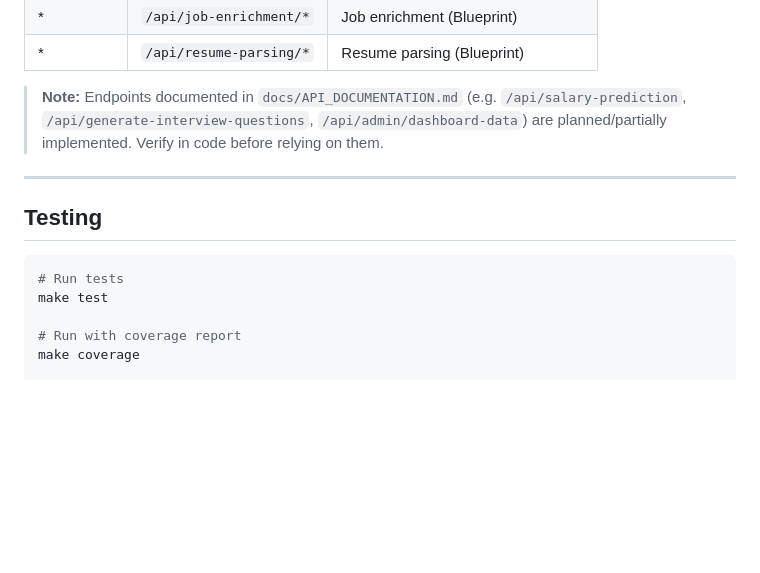
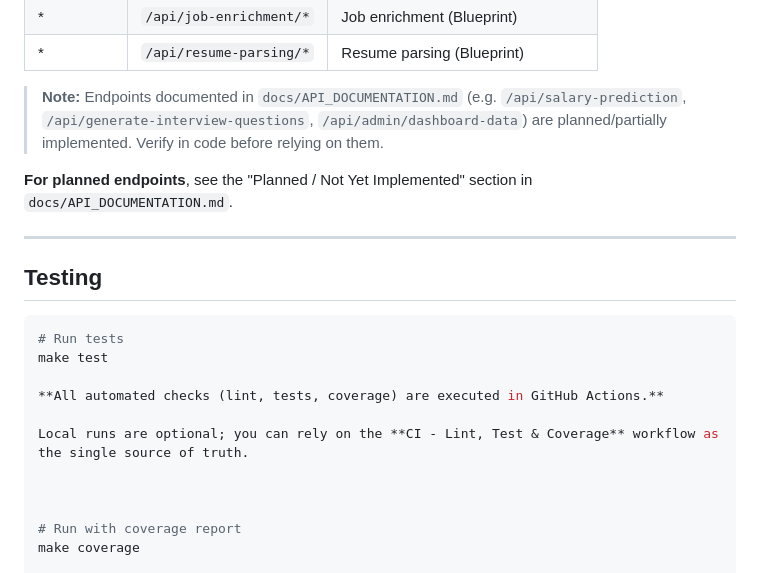
Before and after one commit to maksimmishakov/mismatch-recruiter, a Markdown page: README.md, the part around the change. Drawn GitHub-style; blank space fills up the shorter version.

Commit message:
docs: clarify CI and API docs as sources of truth

````diff
--- a/README.md
+++ b/README.md
@@ -111,6 +111,9 @@ npm run build  # outputs to ../static/
 | * | `/api/resume-parsing/*` | Resume parsing (Blueprint) |
 
 > **Note:** Endpoints documented in `docs/API_DOCUMENTATION.md` (e.g. `/api/salary-prediction`, `/api/generate-interview-questions`, `/api/admin/dashboard-data`) are planned/partially implemented. Verify in code before relying on them.
+>
+**For planned endpoints**, see the "Planned / Not Yet Implemented" section in `docs/API_DOCUMENTATION.md`.
+
 
 ---
 
@@ -119,6 +122,12 @@ npm run build  # outputs to ../static/
 ```bash
 # Run tests
 make test
+
+**All automated checks (lint, tests, coverage) are executed in GitHub Actions.**
+
+Local runs are optional; you can rely on the **CI - Lint, Test & Coverage** workflow as the single source of truth.
+
+
 
 # Run with coverage report
 make coverage
````
